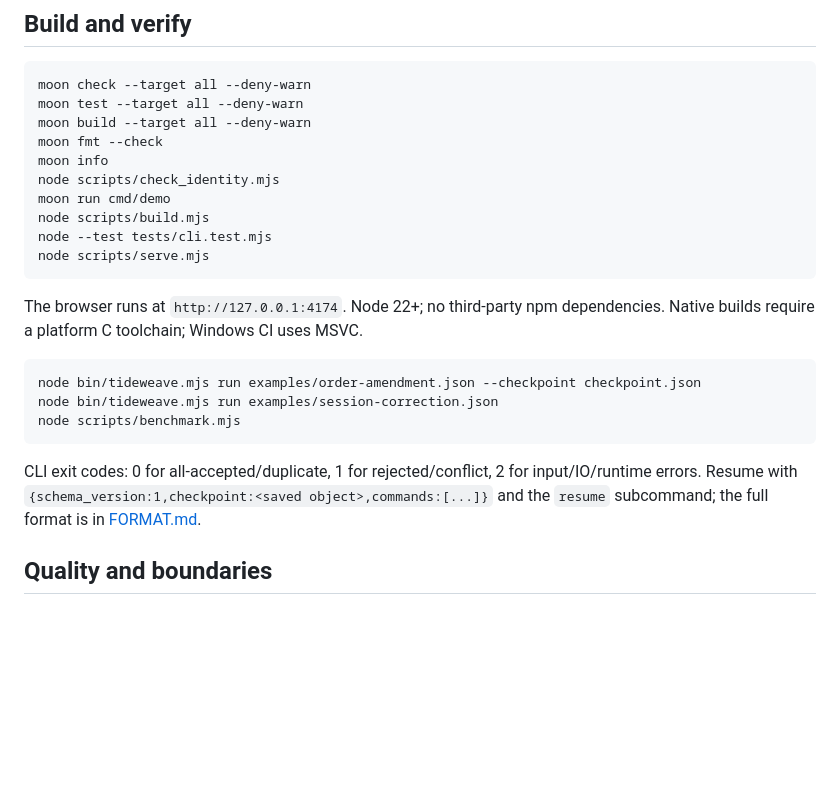
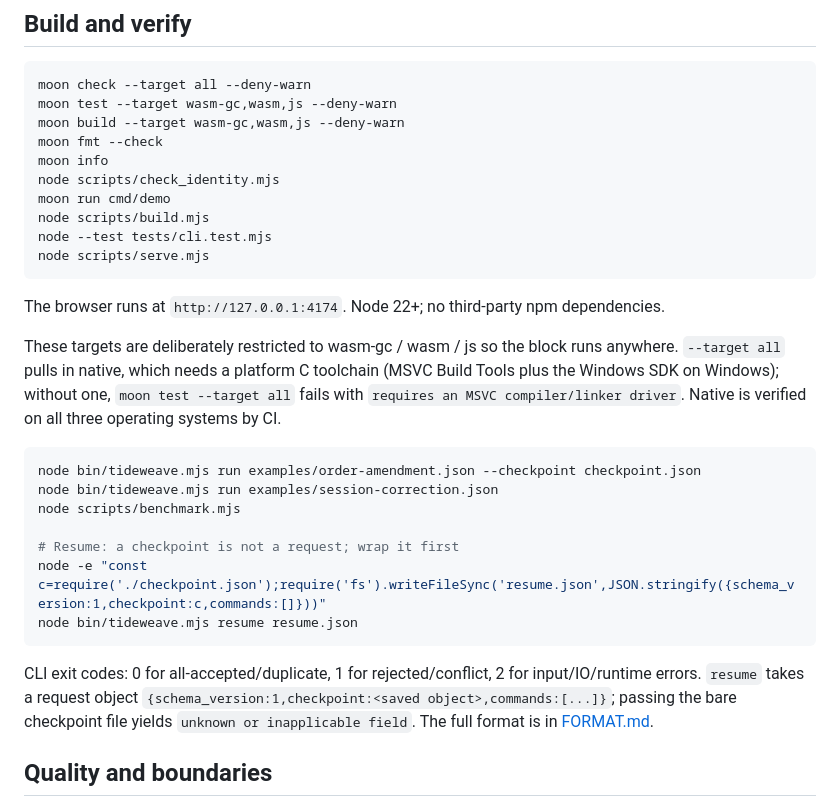
Before and after one commit to LMK-ai-nb/TideWeave, a Markdown page: README.en.md, the part around the change. Rendered like a GitHub page; blank space fills up the shorter version.

````diff
--- a/README.en.md
+++ b/README.en.md
@@ -107,8 +107,8 @@ The same core backs the typed MoonBit API, the strict JSON protocol, the CLI and
 
 ```sh
 moon check --target all --deny-warn
-moon test --target all --deny-warn
-moon build --target all --deny-warn
+moon test --target wasm-gc,wasm,js --deny-warn
+moon build --target wasm-gc,wasm,js --deny-warn
 moon fmt --check
 moon info
 node scripts/check_identity.mjs
@@ -118,15 +118,21 @@ node --test tests/cli.test.mjs
 node scripts/serve.mjs
 ```
 
-The browser runs at `http://127.0.0.1:4174`. Node 22+; no third-party npm dependencies. Native builds require a platform C toolchain; Windows CI uses MSVC.
+The browser runs at `http://127.0.0.1:4174`. Node 22+; no third-party npm dependencies.
+
+These targets are deliberately restricted to wasm-gc / wasm / js so the block runs anywhere. `--target all` pulls in native, which needs a platform C toolchain (MSVC Build Tools plus the Windows SDK on Windows); without one, `moon test --target all` fails with `requires an MSVC compiler/linker driver`. Native is verified on all three operating systems by CI.
 
 ```sh
 node bin/tideweave.mjs run examples/order-amendment.json --checkpoint checkpoint.json
 node bin/tideweave.mjs run examples/session-correction.json
 node scripts/benchmark.mjs
+
+# Resume: a checkpoint is not a request; wrap it first
+node -e "const c=require('./checkpoint.json');require('fs').writeFileSync('resume.json',JSON.stringify({schema_version:1,checkpoint:c,commands:[]}))"
+node bin/tideweave.mjs resume resume.json
 ```
 
-CLI exit codes: 0 for all-accepted/duplicate, 1 for rejected/conflict, 2 for input/IO/runtime errors. Resume with `{schema_version:1,checkpoint:<saved object>,commands:[...]}` and the `resume` subcommand; the full format is in [FORMAT.md](docs/FORMAT.md).
+CLI exit codes: 0 for all-accepted/duplicate, 1 for rejected/conflict, 2 for input/IO/runtime errors. `resume` takes a request object `{schema_version:1,checkpoint:<saved object>,commands:[...]}`; passing the bare checkpoint file yields `unknown or inapplicable field`. The full format is in [FORMAT.md](docs/FORMAT.md).
 
 ## Quality and boundaries
 
````
Also changed, not shown: README.md (+10 -4 lines).
